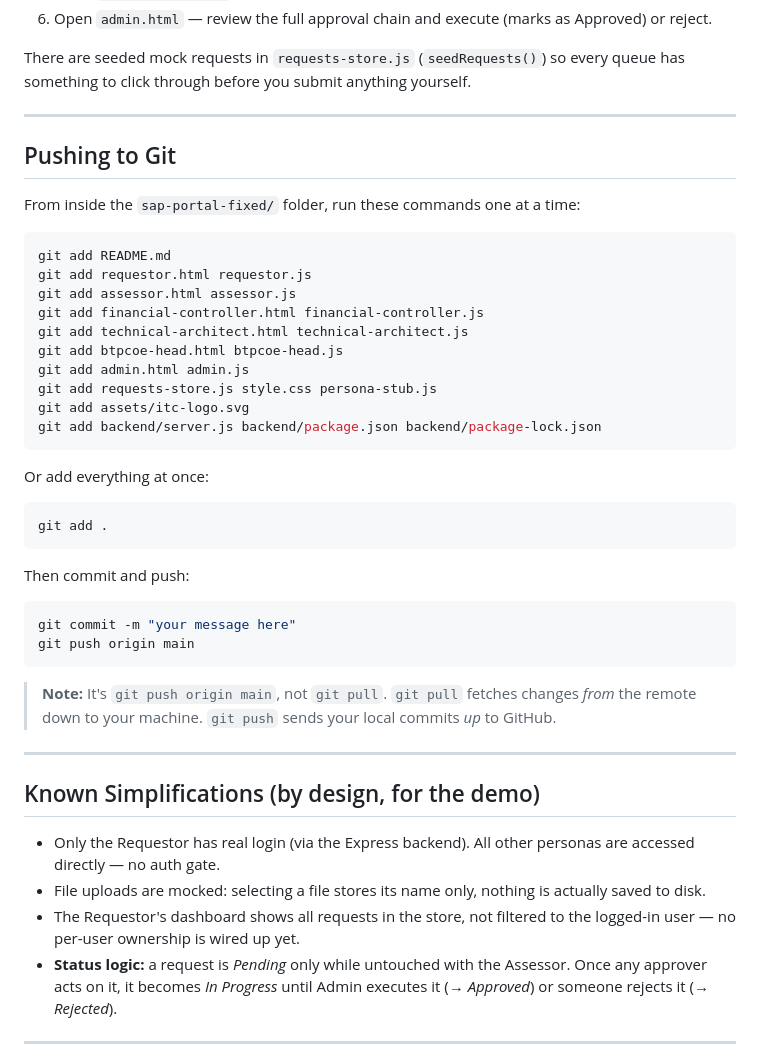
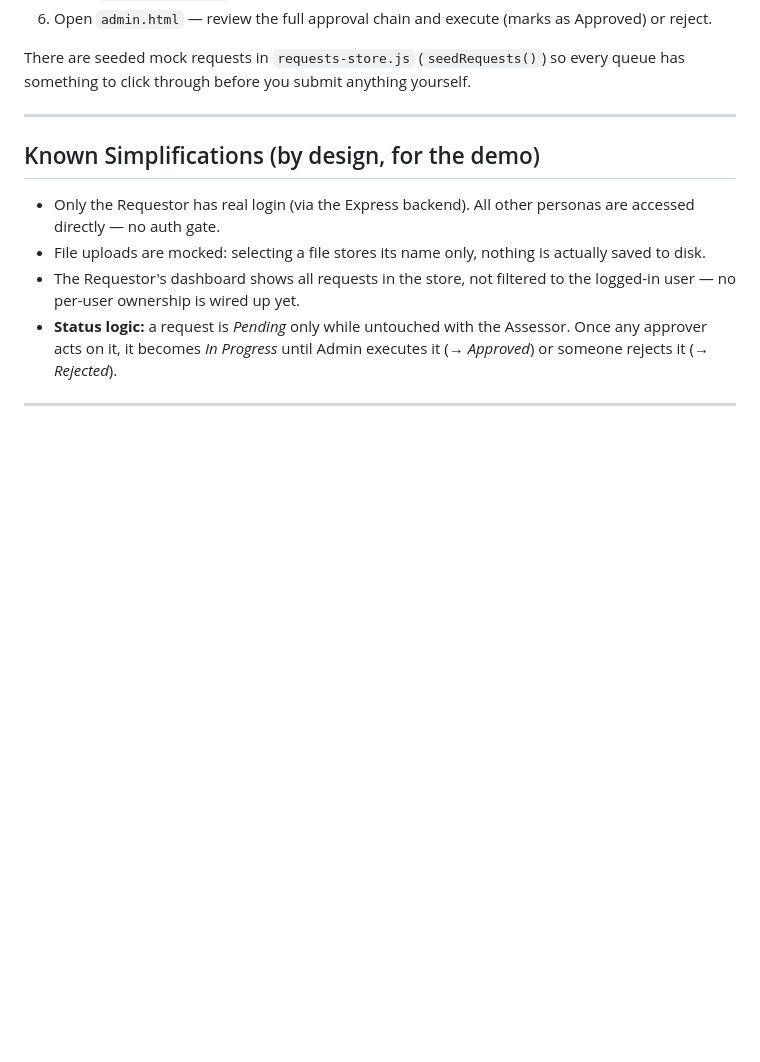
Before and after one commit to watash1desu/sap-btp-form, a Markdown page: README.md, the part around one of its changes. Drawn GitHub-style; blank space fills up the shorter version.

Commit message:
Remove Git push instructions from README
Removed Git push instructions from README.

````diff
--- a/README.md
+++ b/README.md
@@ -94,38 +94,6 @@ There are seeded mock requests in `requests-store.js` (`seedRequests()`) so ever
 
 ---
 
-## Pushing to Git
-
-From inside the `sap-portal-fixed/` folder, run these commands one at a time:
-
-```bash
-git add README.md
-git add requestor.html requestor.js
-git add assessor.html assessor.js
-git add financial-controller.html financial-controller.js
-git add technical-architect.html technical-architect.js
-git add btpcoe-head.html btpcoe-head.js
-git add admin.html admin.js
-git add requests-store.js style.css persona-stub.js
-git add assets/itc-logo.svg
-git add backend/server.js backend/package.json backend/package-lock.json
-```
-
-Or add everything at once:
-```bash
-git add .
-```
-
-Then commit and push:
-```bash
-git commit -m "your message here"
-git push origin main
-```
-
-> **Note:** It's `git push origin main`, not `git pull`. `git pull` fetches changes *from* the remote down to your machine. `git push` sends your local commits *up* to GitHub.
-
----
-
 ## Known Simplifications (by design, for the demo)
 
 - Only the Requestor has real login (via the Express backend). All other personas are accessed directly — no auth gate.
````
Also changed, not shown: other parts of README.md (+0 -59 lines).
